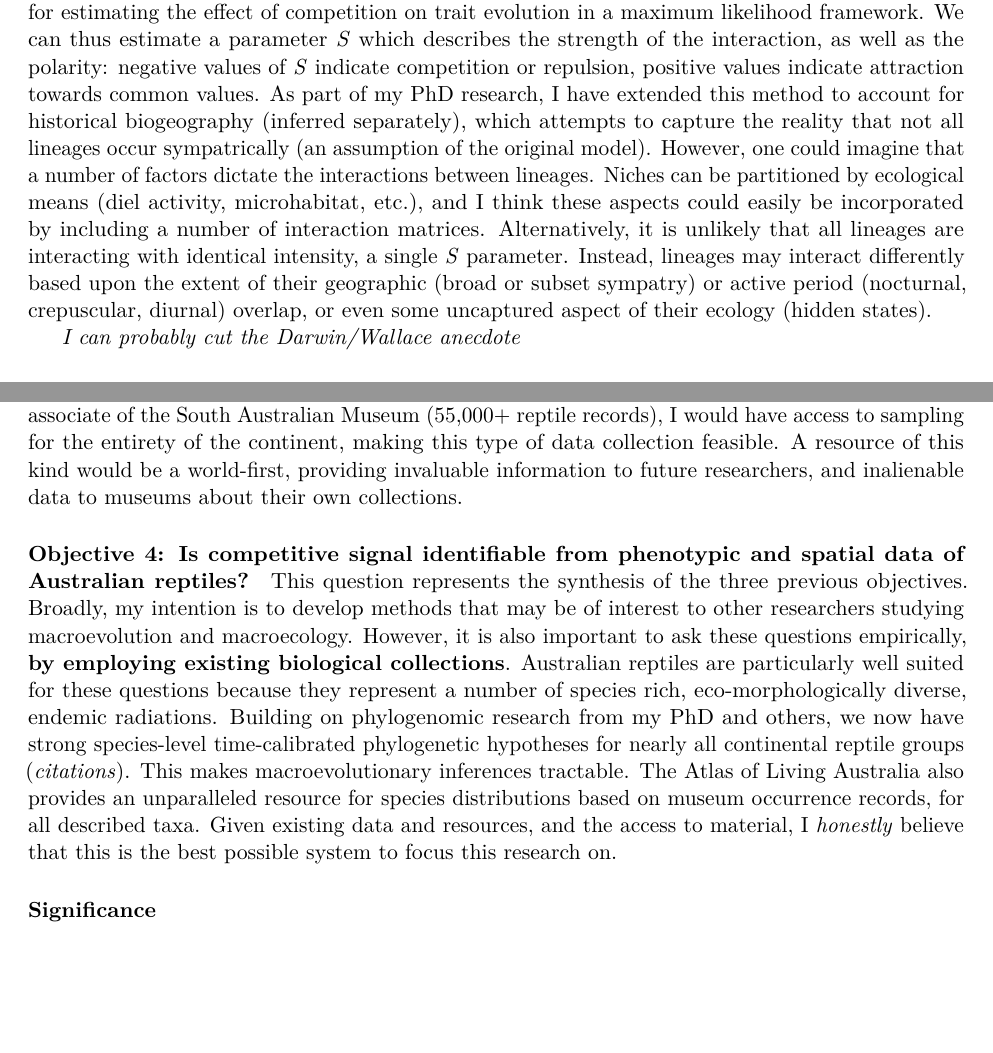
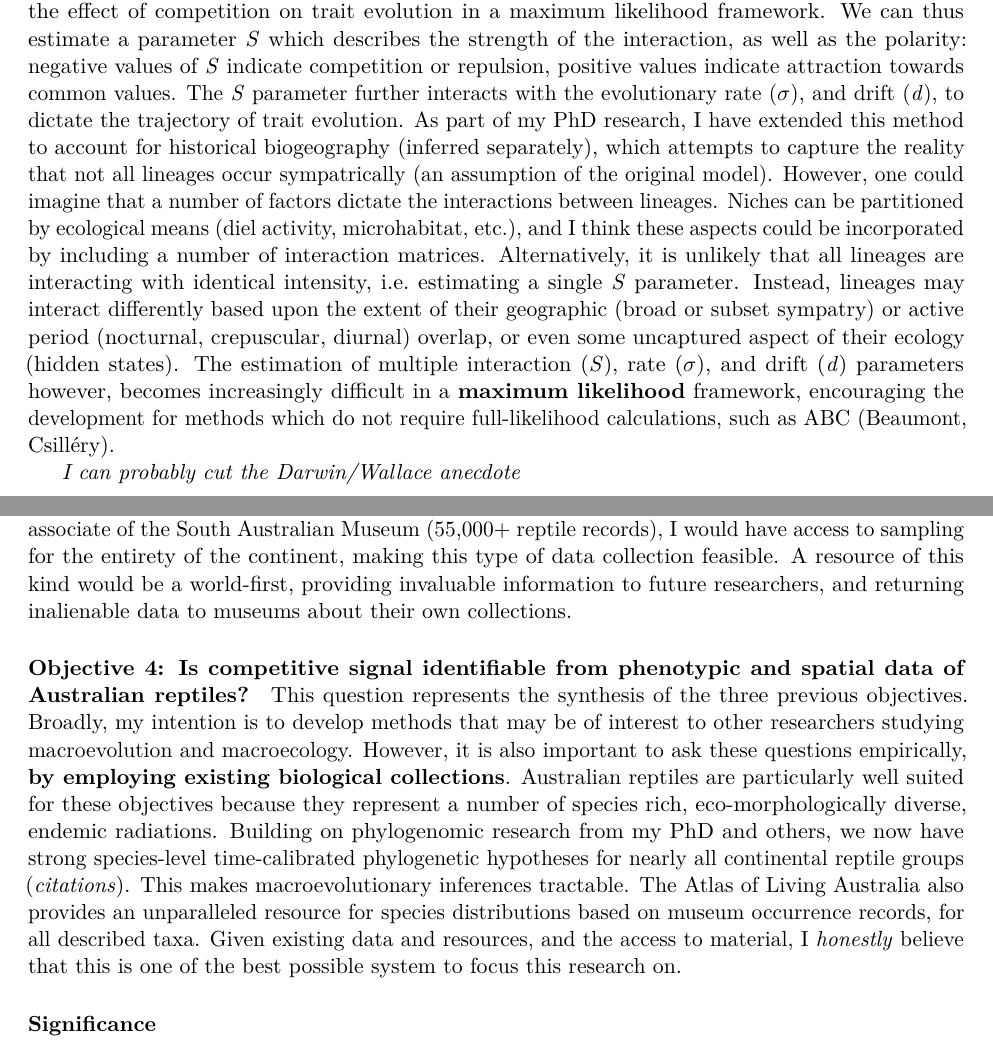
Before and after one commit to IanGBrennan/MacroEcoMacroEvo, an R Markdown document (NSFPostdoc_Outline.Rmd): two parts of pages 4 and 5 of 6 before the commit and two parts of pages 4 and 5 of 7 after it, joined at a grey line, cut so that both start at the same text, the shorter picture padded with empty space. Rendered offline with R 4.5, knitr and Pandoc, then LaTeX, with nearby package versions; a font, style sheet, LaTeX package, included part or bibliography that could not be used is replaced or left out.

Commit message:
Expanded Project Summary

```diff
--- a/NSFPostdoc_Outline.Rmd
+++ b/NSFPostdoc_Outline.Rmd
@@ -70,4 +70,3 @@ This research depends directly on the development of novel methods and the colle
 I anticipate that the incorporation of multiple factors influencing trait and spatial evolution may require complex, parameter-rich models. Methods for modelling univariate continuous traits have traditionally depended on the ability to directly estimate the likelihood of the data given the model. With increasing complexity, likelihood calculations become difficult or intractable, and so I suggest the development instead, of an Approximate Bayesian Computation (ABC) framework. (**Brian, maybe there's room to build on your TreEvo package?**). ABC methods rely on the ability to simulate data under a designated model, then determine the similarity between simulated and observed summary statistics. In this way, ABC is a remarkably flexible and valuable tool for complex model-fitting, and will be a boon to this proposal.
 
 #### Objective 1: Does including interspecific interactions improve our inferences of phenotypic evolution?
-Interspecific interactions act as a strong selective force on organismal phenotypes. Interactions may be competitive (vying for resources), mutualistic (beneficial to both parties), commensal, parasitic, or predatory, and dictate a variety of dynamic responses. This has led to theories of character displacement, competitive exclusion, and phenotypic matching, among others. In a classic anecdote, Darwin and Wallace each considered a Madagascan orchid with a foot long nectary. They then independently determined there must be a moth pollinator with an equally long proboscis to match. The later discovery of just such a moth was ultimately less of a surprise than it was a fulfillment of the expectation that organismal interactions can dictate phenotypic evolution, even to absurd extremes. Despite witnessing these interactions every day, probabilistic evolutionary models still treat all lineages identically, and until just recently (Drury, Drury, Manceau, Adams) ignored interactions altogether. Building off conceptual work by Nuismer & Harmon (2015), Drury et al. (2016) and Manceau et al. (2016) elegantly integrated a system of ordinary differential equations for estimating the effect of competition on trait evolution in a maximum likelihood framework. We can thus estimate a parameter *S* which describes the strength of the interaction, as well as the polarity: negative values of *S* indicate competition or repulsion, positive values indicate attraction towards common values. As part of my PhD research, I have extended this method to account for historical biogeography (inferred separately), which attempts to capture the reality that not all lineages occur sympatrically (an assumption of the original model). However, one could imagine that a number of factors dictate the interactions between lineages. Niches can be partitioned by ecological means (diel activity, microhabitat, etc.), and I think these aspects could easily be incorporated by including a number of interaction matrices. Alternatively, it is unlikely that all lineages are interacting with identical intensity, a single *S* parameter. Instead, lineages may interact differently based upon the extent of their geographic (broad or subset sympatry) or active period (nocturnal, crepuscular, diurnal) overlap, or even some uncaptured aspect of their ecology (hidden states).
@@ -74,3 +75,4 @@ Interspecific interactions act as a strong selective force on organismal phenoty
+Despite witnessing these interactions every day, probabilistic evolutionary models still treat all lineages identically, and until just recently (Drury, Drury, Manceau, Adams) ignored interactions altogether. Building off conceptual work by Nuismer & Harmon (2015), Drury et al. (2016) and Manceau et al. (2016) elegantly integrated a system of ordinary differential equations for estimating the effect of competition on trait evolution in a maximum likelihood framework. We can thus estimate a parameter *S* which describes the strength of the interaction, as well as the polarity: negative values of *S* indicate competition or repulsion, positive values indicate attraction towards common values. The *S* parameter further interacts with the evolutionary rate ($\sigma$), and drift (*d*), to dictate the trajectory of trait evolution. As part of my PhD research, I have extended this method to account for historical biogeography (inferred separately), which attempts to capture the reality that not all lineages occur sympatrically (an assumption of the original model). However, one could imagine that a number of factors dictate the interactions between lineages. Niches can be partitioned by ecological means (diel activity, microhabitat, etc.), and I think these aspects could be incorporated by including a number of interaction matrices. Alternatively, it is unlikely that all lineages are interacting with identical intensity, i.e. estimating a single *S* parameter. Instead, lineages may interact differently based upon the extent of their geographic (broad or subset sympatry) or active period (nocturnal, crepuscular, diurnal) overlap, or even some uncaptured aspect of their ecology (hidden states). The estimation of multiple interaction (*S*), rate ($\sigma$), and drift (*d*) parameters however, becomes increasingly difficult in a **maximum likelihood** framework, encouraging the development for methods which do not require full-likelihood calculations, such as ABC (Beaumont, Csilléry).
 
 *I can probably cut the Darwin/Wallace anecdote*
 
@@ -79,10 +81,10 @@ Interspecific interactions act as a strong selective force on organismal phenoty
 The distribution of species across a landscape can be dictated by both intrinsic and extrinsic influences. In maybe the most obvious examples, habitats may "filter" for species with similar ecologies, or instead, competition might result in exclusion from a given ecosystem.
 
 #### Objective 3: Can we build an extensive ecological dataset of Australian reptiles on a continental scale?
-Existing eco-morphological databases cover much of the Australian vertebrate fauna, including mammals (cite Pantheria) and birds (Garnett et al., 2014; EltonTraits), but reptile taxa remain poorly represented (Meiri, 2018). This is surprising given the number of studies of Australian reptile phylogenetics, ecology, and morphology, and remarkable museum collections. In association with the **OpenTraits** initiative, I intend to collate existing, undatabased ecological and morphological information with newly collected data, to span the entirety of Australian reptile taxa (>1000 species). In a departure from traditional databasing methods, I hope to include measurements, observations, and metadata for all viewed specimens. My hope is that instead of summarizing this information to species means, I can contribute a database which is more flexible to taxonomic changes and better describes intraspecific variation (Troudet etal.2018). As a current research associate of the Western Australian Museum (130,000+ reptile records) and a proposed associate of the South Australian Museum (55,000+ reptile records), I would have access to sampling for the entirety of the continent, making this type of data collection feasible. A resource of this kind would be a world-first, providing invaluable information to future researchers, and inalienable data to museums about their own collections.
+Existing eco-morphological databases cover much of the Australian vertebrate fauna, including mammals (cite Pantheria) and birds (Garnett et al., 2014; EltonTraits), but reptile taxa remain poorly represented (Meiri, 2018). This is surprising given the number of studies of Australian reptile phylogenetics, ecology, and morphology, and remarkable museum collections. In association with the **OpenTraits** initiative, I intend to collate existing, undatabased ecological and morphological information with newly collected data, to span the entirety of Australian reptile taxa (>1000 species). In a departure from traditional databasing methods, I hope to include measurements, observations, and metadata for all viewed specimens. My hope is that instead of summarizing this information to species means, I can contribute a database which is more flexible to taxonomic changes and better describes intraspecific variation (Troudet etal.2018). As a current research associate of the Western Australian Museum (130,000+ reptile records) and a proposed associate of the South Australian Museum (55,000+ reptile records), I would have access to sampling for the entirety of the continent, making this type of data collection feasible. A resource of this kind would be a world-first, providing invaluable information to future researchers, and returning inalienable data to museums about their own collections.
 
 #### Objective 4: Is competitive signal identifiable from phenotypic and spatial data of Australian reptiles?
-This question represents the synthesis of the three previous objectives. Broadly, my intention is to develop methods that may be of interest to other researchers studying macroevolution and macroecology. However, it is also important to ask these questions empirically, **by employing existing biological collections**. Australian reptiles are particularly well suited for these questions because they represent a number of species rich, eco-morphologically diverse, endemic radiations. Building on phylogenomic research from my PhD and others, we now have strong species-level time-calibrated phylogenetic hypotheses for nearly all continental reptile groups (*citations*). This makes macroevolutionary inferences tractable. The Atlas of Living Australia also provides an unparalleled resource for species distributions based on museum occurrence records, for all described taxa. Given existing data and resources, and the access to material, I *honestly* believe that this is the best possible system to focus this research on.
+This question represents the synthesis of the three previous objectives. Broadly, my intention is to develop methods that may be of interest to other researchers studying macroevolution and macroecology. However, it is also important to ask these questions empirically, **by employing existing biological collections**. Australian reptiles are particularly well suited for these objectives because they represent a number of species rich, eco-morphologically diverse, endemic radiations. Building on phylogenomic research from my PhD and others, we now have strong species-level time-calibrated phylogenetic hypotheses for nearly all continental reptile groups (*citations*). This makes macroevolutionary inferences tractable. The Atlas of Living Australia also provides an unparalleled resource for species distributions based on museum occurrence records, for all described taxa. Given existing data and resources, and the access to material, I *honestly* believe that this is one of the best possible system to focus this research on.
 
 ### Significance
 Phylogenetic comparative methods are undergoing a period of rapid growth, largely as a result of bigger and more complete phylogenies, and the popularity of computational biology. Macroevolutionary research is also popular in science media because many of its inferences are intuitive and exciting. My proposed research builds on existing ecological theory and macroevolutionary methods, synthesizing the two. I anticipate that the output of this project will be valuable both empirically and methodologically. The construction of an ecomorphological database will provide a resource for a diverse array of biologists working from population to macroevolutionary scales. The comparative ABC method design will also make available a generalizable framework for creating evolutionary models.
```
Also changed, not shown: NSFPostdoc_Outline.pdf, Proposal_Outline.pdf (added), NSFPostdoc_Outline.Rmd (3 more changed lines).
